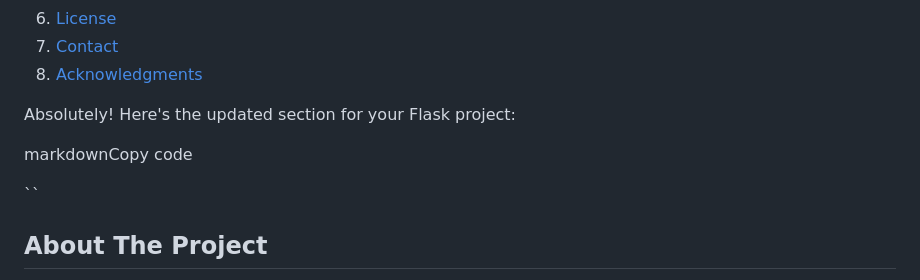
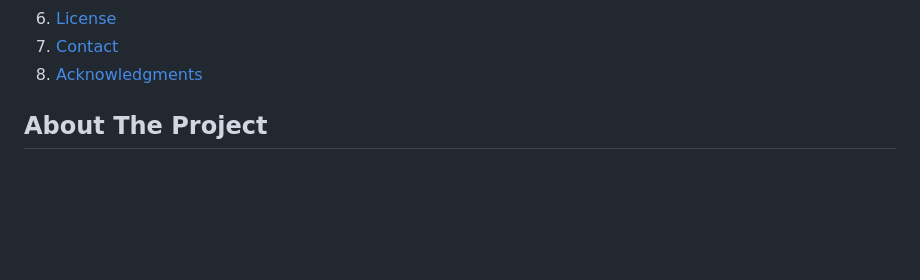
Before and after one commit to nachiketgalande1609/urban, a Markdown page: README.md, the part around the change. Drawn GitHub-style; folded sections open; blank space fills up the shorter version.

```diff
--- a/README.md
+++ b/README.md
@@ -90,14 +90,6 @@
 </details>
 
 
-
-
-
-Absolutely! Here's the updated section for your Flask project:
-
-markdownCopy code
-
-``<!-- ABOUT THE PROJECT -->
 
 ## About The Project
 
```
